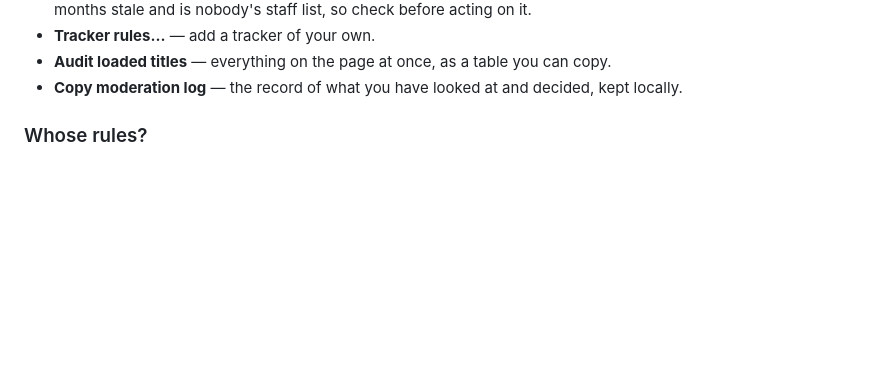
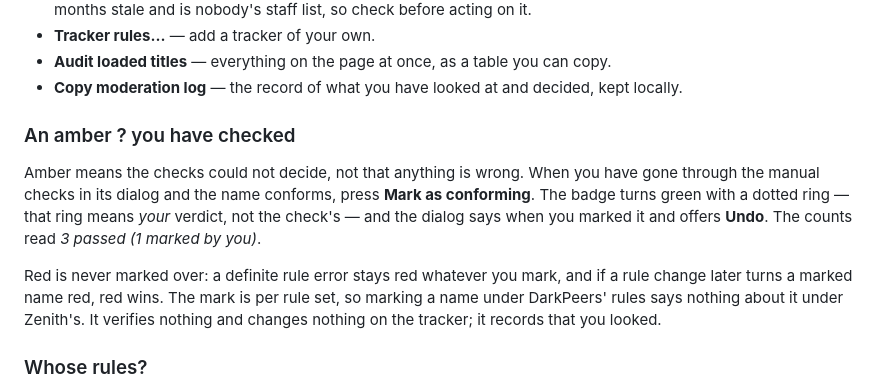
Before and after one commit to khamere/torrent_inspector, a Markdown page: GUIDE.md, the part around the change. Rendered like a GitHub page; blank space fills up the shorter version.

Commit message:
Enhance GUIDE.md with amber status details
Added explanation for amber status in checks and clarified marking rules.

```diff
--- a/GUIDE.md
+++ b/GUIDE.md
@@ -51,6 +51,19 @@ Above the results is a bar with:
 - **Tracker rules…** — add a tracker of your own.
 - **Audit loaded titles** — everything on the page at once, as a table you can copy.
 - **Copy moderation log** — the record of what you have looked at and decided, kept locally.
+
+### An amber ? you have checked
+
+Amber means the checks could not decide, not that anything is wrong. When you have gone
+through the manual checks in its dialog and the name conforms, press **Mark as conforming**.
+The badge turns green with a dotted ring — that ring means *your* verdict, not the check's —
+and the dialog says when you marked it and offers **Undo**. The counts read *3 passed (1 marked
+by you)*.
+
+Red is never marked over: a definite rule error stays red whatever you mark, and if a rule
+change later turns a marked name red, red wins. The mark is per rule set, so marking a name
+under DarkPeers' rules says nothing about it under Zenith's. It verifies nothing and changes
+nothing on the tracker; it records that you looked.
 
 ### Whose rules?
 
```
